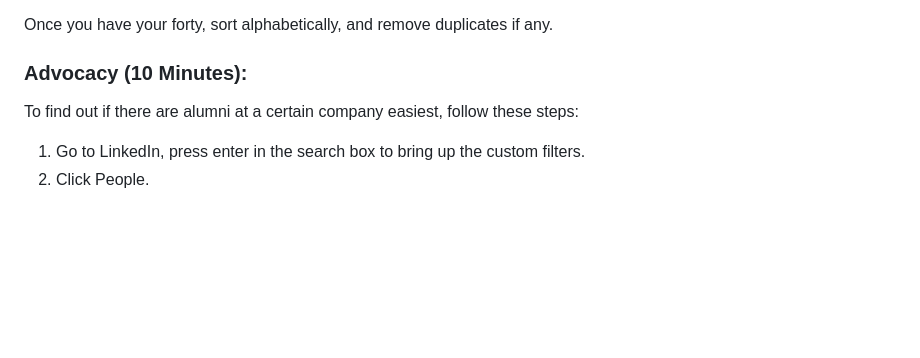
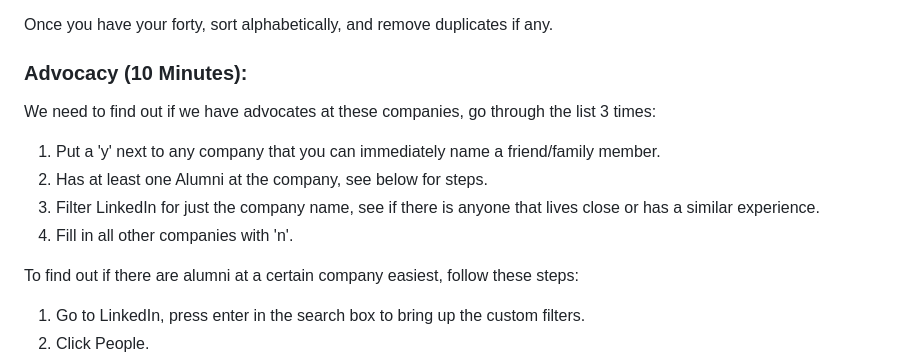
Before and after one commit to connorbabb/Work, a Markdown page: 2-Hour-Job-Search.md, the part around the change. Rendered like a GitHub page; blank space fills up the shorter version.

Commit message:
added to advocacy

```diff
--- a/2-Hour-Job-Search.md
+++ b/2-Hour-Job-Search.md
@@ -35,6 +35,12 @@
 Once you have your forty, sort alphabetically, and remove duplicates if any.
 
 ### Advocacy (10 Minutes):
+
+We need to find out if we have advocates at these companies, go through the list 3 times:
+1. Put a 'y' next to any company that you can immediately name a friend/family member.
+2. Has at least one Alumni at the company, see below for steps.
+3. Filter LinkedIn for just the company name, see if there is anyone that lives close or has a similar experience.
+4. Fill in all other companies with 'n'.
 
 To find out if there are alumni at a certain company easiest, follow these steps:
 1. Go to LinkedIn, press enter in the search box to bring up the custom filters.
```
